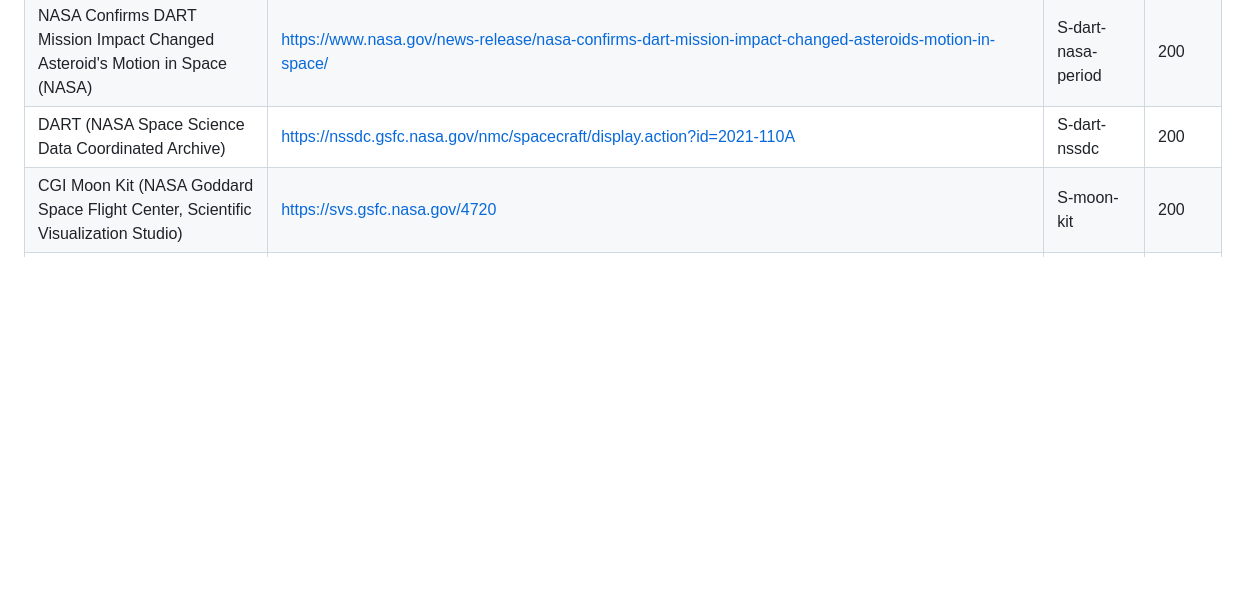
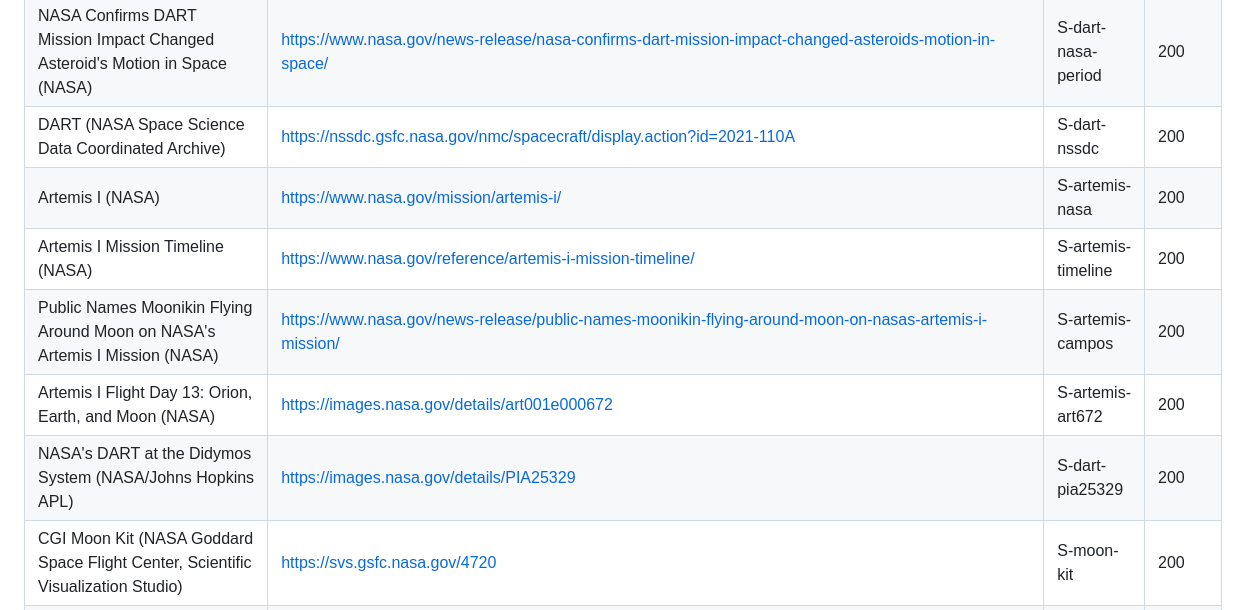
Before and after one commit to alexanderkholodov1/farpoint-horizon, a Markdown page: spaceapps/global-submission/form-en.md, the part around the change. Rendered like a GitHub page; blank space fills up the shorter version.

```diff
--- a/spaceapps/global-submission/form-en.md
+++ b/spaceapps/global-submission/form-en.md
@@ -171,6 +171,11 @@ the first two columns.
 | DART (NASA Science) | https://science.nasa.gov/mission/dart/ | S-dart-nasa | 200 |
 | NASA Confirms DART Mission Impact Changed Asteroid's Motion in Space (NASA) | https://www.nasa.gov/news-release/nasa-confirms-dart-mission-impact-changed-asteroids-motion-in-space/ | S-dart-nasa-period | 200 |
 | DART (NASA Space Science Data Coordinated Archive) | https://nssdc.gsfc.nasa.gov/nmc/spacecraft/display.action?id=2021-110A | S-dart-nssdc | 200 |
+| Artemis I (NASA) | https://www.nasa.gov/mission/artemis-i/ | S-artemis-nasa | 200 |
+| Artemis I Mission Timeline (NASA) | https://www.nasa.gov/reference/artemis-i-mission-timeline/ | S-artemis-timeline | 200 |
+| Public Names Moonikin Flying Around Moon on NASA's Artemis I Mission (NASA) | https://www.nasa.gov/news-release/public-names-moonikin-flying-around-moon-on-nasas-artemis-i-mission/ | S-artemis-campos | 200 |
+| Artemis I Flight Day 13: Orion, Earth, and Moon (NASA) | https://images.nasa.gov/details/art001e000672 | S-artemis-art672 | 200 |
+| NASA's DART at the Didymos System (NASA/Johns Hopkins APL) | https://images.nasa.gov/details/PIA25329 | S-dart-pia25329 | 200 |
 | CGI Moon Kit (NASA Goddard Space Flight Center, Scientific Visualization Studio) | https://svs.gsfc.nasa.gov/4720 | S-moon-kit | 200 |
 | NASA ESDIS, Global Imagery Browse Services (GIBS), NASA Worl | https://gibs.earthdata.nasa.gov/wms/epsg4326/best/wms.cgi | S-gibs | 200 |
 | NASA Earth Observatory (science.nasa.gov/earth/earth-observa | https://science.nasa.gov/earth/earth-observatory/a-line-of-ash-from-sangay-150650/ | S-eo | 200 |
```
Also changed, not shown: docs/sources.md (+5 -0 lines), spaceapps/global-submission/links.md (+6 -1 lines), assets/photos/dart/PIA25329.jpg (added), 8 other files.
